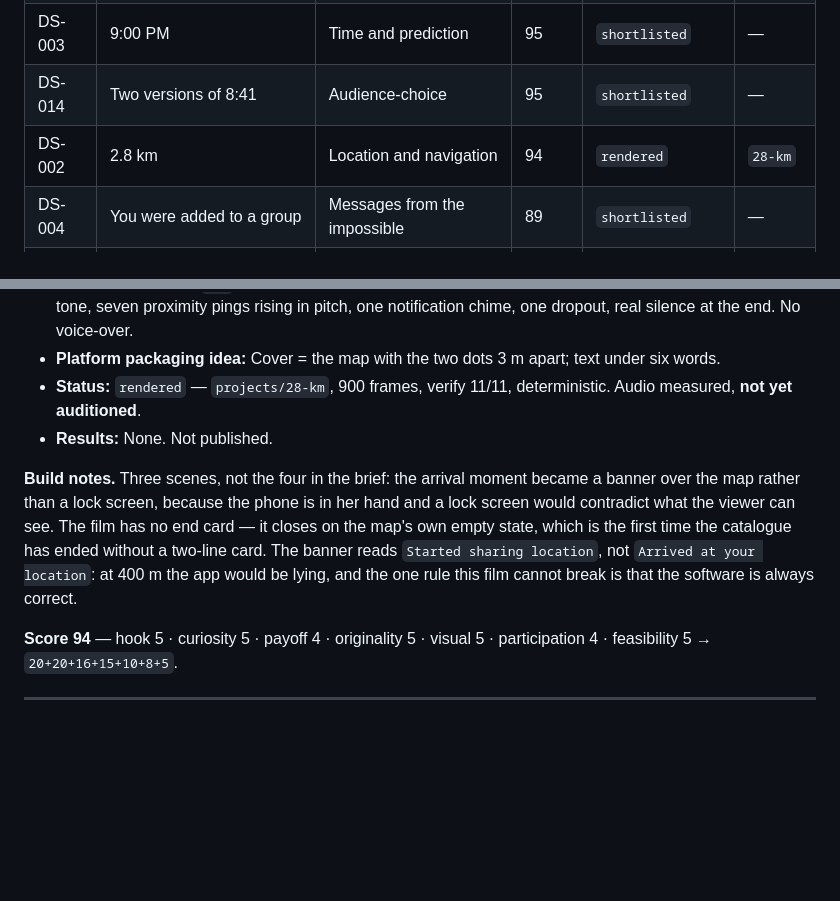
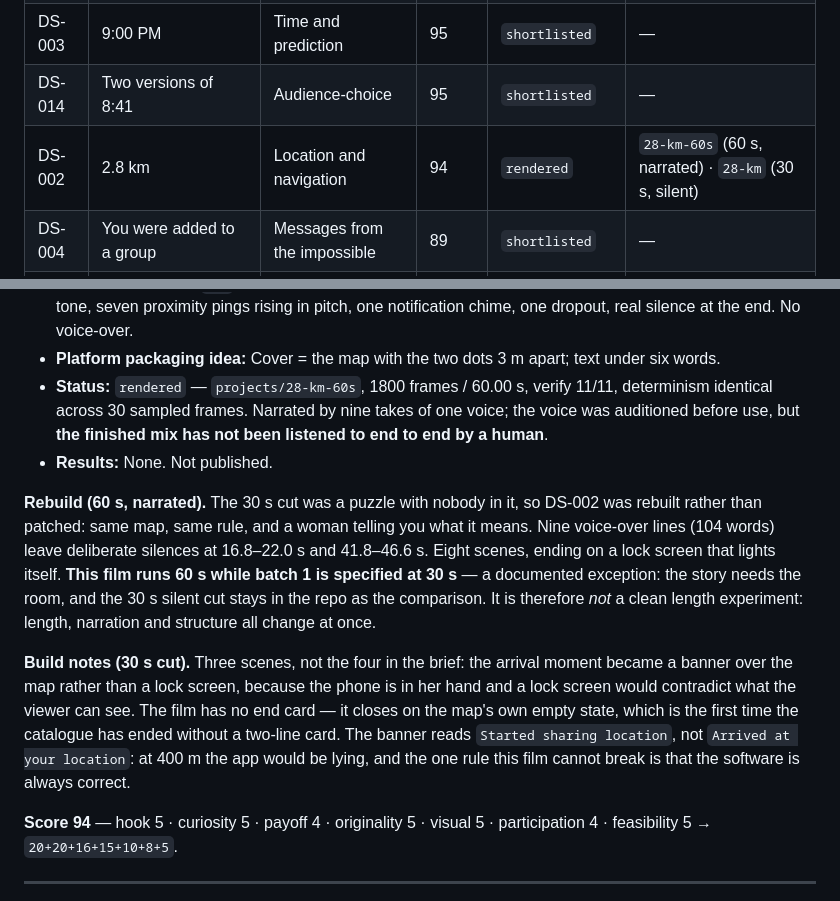
Before and after one commit to YugalDoddamani/Video-Studio, a Markdown page: digital-suspense-studio/content/topics.md, 2 parts joined by grey strips. Rendered like a GitHub page; blank space fills up the shorter version.

Commit message:
Record the 60 s cut in the topic backlog
DS-002 now points at both films: the narrated 60 s rebuild as the current
version, the silent 30 s cut as the comparison. The 60 s runtime is written
down as a deliberate exception to the batch's 30 s rule, including the fact
that it is not a clean length experiment.

Co-authored-by: arena-agent <297053741+arena-agent@users.noreply.github.com>

```diff
--- a/digital-suspense-studio/content/topics.md
+++ b/digital-suspense-studio/content/topics.md
@@ -19,7 +19,7 @@ first-person spoken line inside the hook window is not eligible, however good th
 | DS-001 | New Memory | Digital memory | 95 | `shortlisted` | — |
 | DS-003 | 9:00 PM | Time and prediction | 95 | `shortlisted` | — |
 | DS-014 | Two versions of 8:41 | Audience-choice | 95 | `shortlisted` | — |
-| DS-002 | 2.8 km | Location and navigation | 94 | `rendered` | `28-km` |
+| DS-002 | 2.8 km | Location and navigation | 94 | `rendered` | `28-km-60s` (60 s, narrated) · `28-km` (30 s, silent) |
 | DS-004 | You were added to a group | Messages from the impossible | 89 | `shortlisted` | — |
 | DS-005 | Inside the doorbell | Home and personal-space | 88 | `shortlisted` | — |
 | DS-006 | Arrive 9:04 | Location and navigation | 86 | `shortlisted` | — |
@@ -62,10 +62,12 @@ Rendered and technically verified, **not published**. Audio is measured, not aud
 - **Freshness note:** Location engine. No messages, no calls, no door. The antagonist is a dot that only moves on a screen.
 - **Production needs:** **`map` scene type** — built for this film and reused by DS-006 and DS-009. Audio: room tone, seven proximity pings rising in pitch, one notification chime, one dropout, real silence at the end. No voice-over.
 - **Platform packaging idea:** Cover = the map with the two dots 3 m apart; text under six words.
-- **Status:** `rendered` — `projects/28-km`, 900 frames, verify 11/11, deterministic. Audio measured, **not yet auditioned**.
+- **Status:** `rendered` — `projects/28-km-60s`, 1800 frames / 60.00 s, verify 11/11, determinism identical across 30 sampled frames. Narrated by nine takes of one voice; the voice was auditioned before use, but **the finished mix has not been listened to end to end by a human**.
 - **Results:** None. Not published.
 
-**Build notes.** Three scenes, not the four in the brief: the arrival moment became a banner over the map rather than a lock screen, because the phone is in her hand and a lock screen would contradict what the viewer can see. The film has no end card — it closes on the map's own empty state, which is the first time the catalogue has ended without a two-line card. The banner reads `Started sharing location`, not `Arrived at your location`: at 400 m the app would be lying, and the one rule this film cannot break is that the software is always correct.
+**Rebuild (60 s, narrated).** The 30 s cut was a puzzle with nobody in it, so DS-002 was rebuilt rather than patched: same map, same rule, and a woman telling you what it means. Nine voice-over lines (104 words) leave deliberate silences at 16.8–22.0 s and 41.8–46.6 s. Eight scenes, ending on a lock screen that lights itself. **This film runs 60 s while batch 1 is specified at 30 s** — a documented exception: the story needs the room, and the 30 s silent cut stays in the repo as the comparison. It is therefore *not* a clean length experiment: length, narration and structure all change at once.
+
+**Build notes (30 s cut).** Three scenes, not the four in the brief: the arrival moment became a banner over the map rather than a lock screen, because the phone is in her hand and a lock screen would contradict what the viewer can see. The film has no end card — it closes on the map's own empty state, which is the first time the catalogue has ended without a two-line card. The banner reads `Started sharing location`, not `Arrived at your location`: at 400 m the app would be lying, and the one rule this film cannot break is that the software is always correct.
 
 **Score 94** — hook 5 · curiosity 5 · payoff 4 · originality 5 · visual 5 · participation 4 · feasibility 5 → `20+20+16+15+10+8+5`.
 
```
